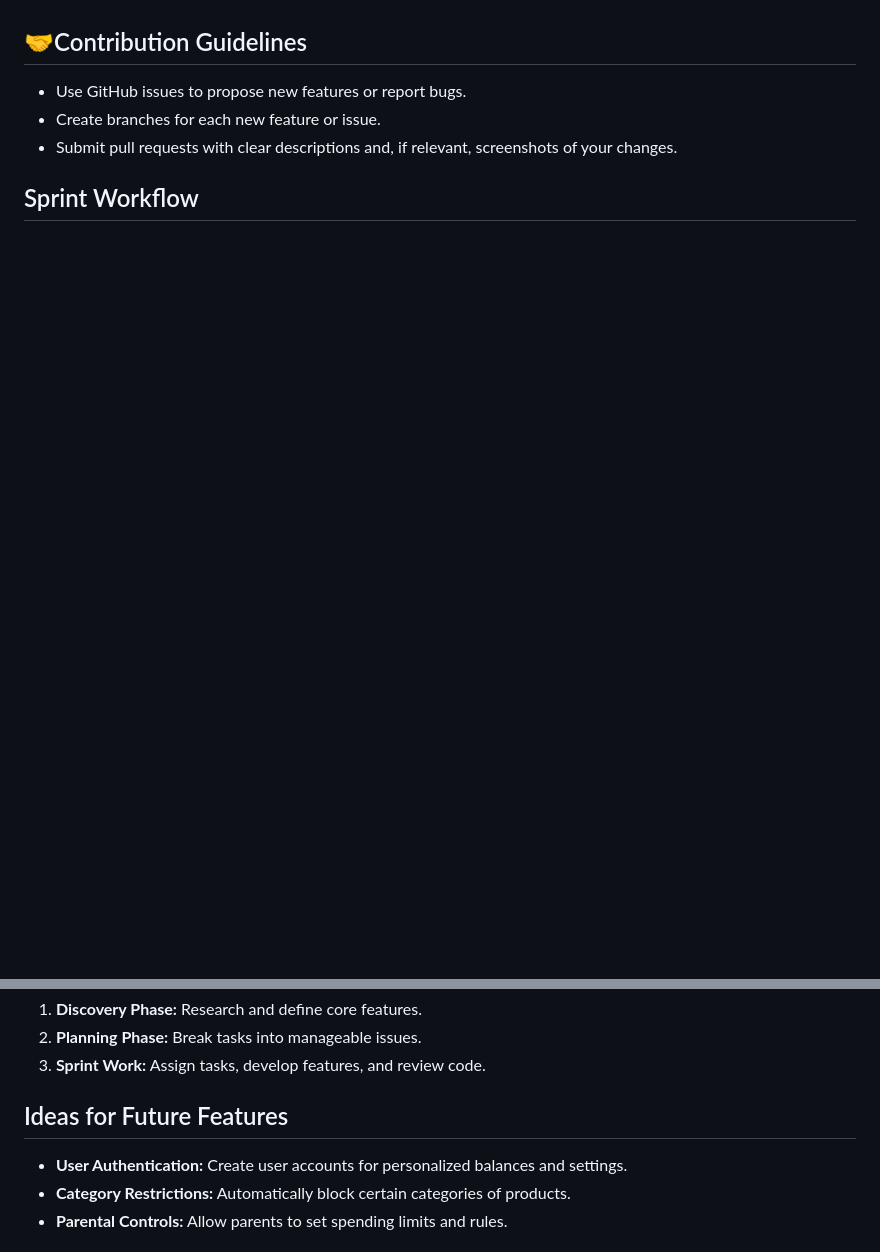
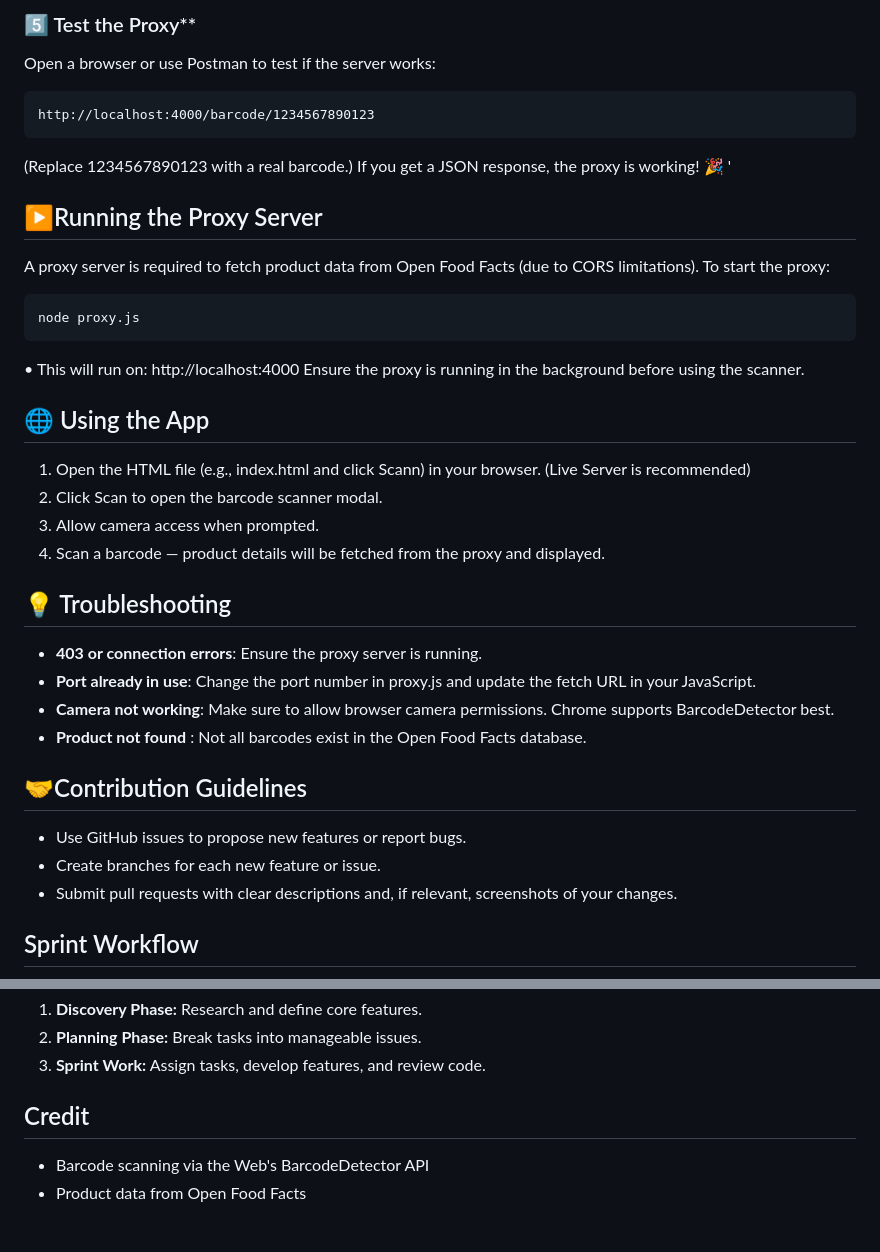
Before and after one commit to 03-renate/kidbank, a Markdown page: README.md, 2 parts joined by grey strips. GitHub-like rendering; blank space fills up the shorter version.

````diff
--- a/README.md
+++ b/README.md
@@ -85,3 +140,40 @@ cd teen-financial-tool
+### 5️⃣ Test the Proxy\*\*
+
+Open a browser or use Postman to test if the server works:
+
+```
+http://localhost:4000/barcode/1234567890123
+```
+
+(Replace 1234567890123 with a real barcode.)
+If you get a JSON response, the proxy is working! 🎉
+'
+
+## ▶️Running the Proxy Server
+
+A proxy server is required to fetch product data from Open Food Facts (due to CORS limitations).
+To start the proxy:
+
+```
+node proxy.js
+```
+
+• This will run on: http://localhost:4000
+Ensure the proxy is running in the background before using the scanner.
+
+## 🌐 Using the App
+
+1. Open the HTML file (e.g., index.html and click Scann) in your browser. (Live Server is recommended)
+2. Click Scan to open the barcode scanner modal.
+3. Allow camera access when prompted.
+4. Scan a barcode — product details will be fetched from the proxy and displayed.
+
+## 💡 Troubleshooting
+
+- **403 or connection errors**: Ensure the proxy server is running.
+- **Port already in use**: Change the port number in proxy.js and update the fetch URL in your JavaScript.
+- **Camera not working**: Make sure to allow browser camera permissions. Chrome supports BarcodeDetector best.
+- **Product not found** : Not all barcodes exist in the Open Food Facts database.
 
 ## 🤝Contribution Guidelines
 
@@ -95,9 +187,8 @@ cd teen-financial-tool
 2. **Planning Phase:** Break tasks into manageable issues.
 3. **Sprint Work:** Assign tasks, develop features, and review code.
 
-## Ideas for Future Features
+## Credit
 
-- **User Authentication:** Create user accounts for personalized balances and settings.
-- **Category Restrictions:** Automatically block certain categories of products.
-- **Parental Controls:** Allow parents to set spending limits and rules.
+- Barcode scanning via the Web's BarcodeDetector API
+- Product data from Open Food Facts
 
````
Also changed, not shown: other parts of README.md (+76 -19 lines).
